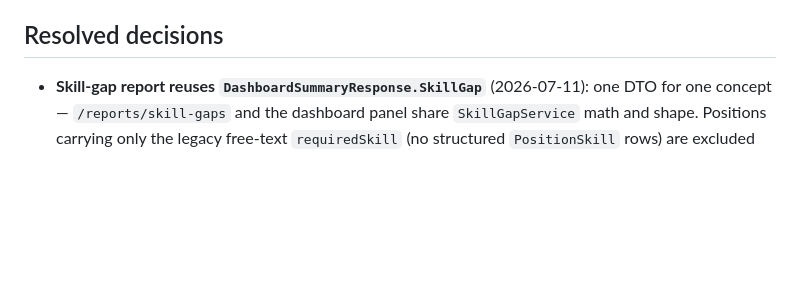
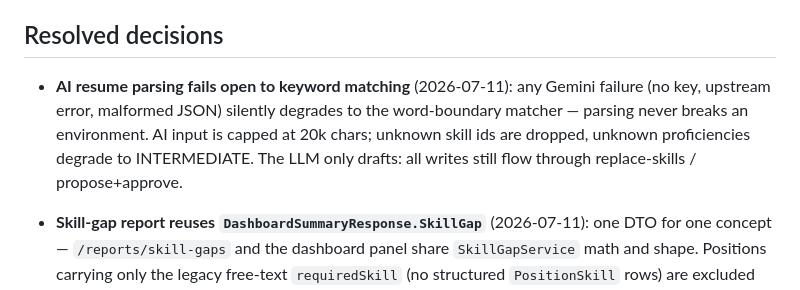
Before and after one commit to bhargava2894/omivertex, a Markdown page: docs/TODO.md, the part around the change. Drawn GitHub-style; blank space fills up the shorter version.

Commit message:
docs: AI resume parsing contract + resolved decision
Co-Authored-By: Claude Fable 5 <noreply@anthropic.com>

```diff
--- a/docs/TODO.md
+++ b/docs/TODO.md
@@ -91,6 +91,13 @@ dashboard through caches/proxies).
 
 ## Resolved decisions
 
+- **AI resume parsing fails open to keyword matching** (2026-07-11): any Gemini
+  failure (no key, upstream error, malformed JSON) silently degrades to the
+  word-boundary matcher — parsing never breaks an environment. AI input is capped
+  at 20k chars; unknown skill ids are dropped, unknown proficiencies degrade to
+  INTERMEDIATE. The LLM only drafts: all writes still flow through
+  replace-skills / propose+approve.
+
 - **Skill-gap report reuses `DashboardSummaryResponse.SkillGap`** (2026-07-11): one DTO
   for one concept — `/reports/skill-gaps` and the dashboard panel share `SkillGapService`
   math and shape. Positions carrying only the legacy free-text `requiredSkill` (no
```
Also changed, not shown: docs/TECHNICAL.md (+2 -1 lines).
